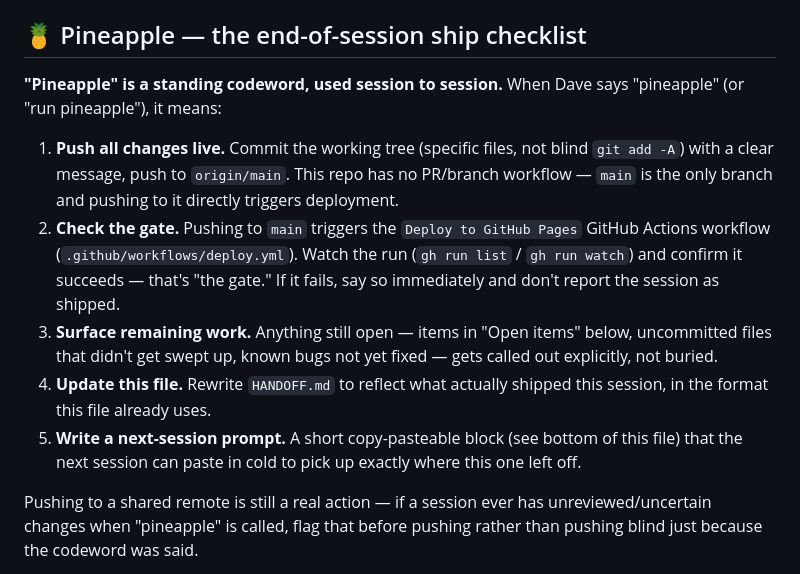
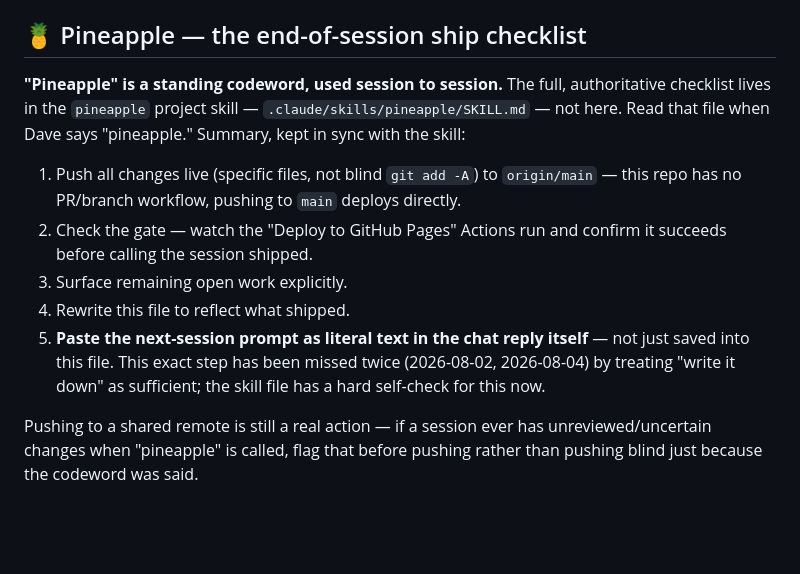
Before and after one commit to pragmatic-labs-development/pragmatic-website, a Markdown page: HANDOFF.md, the part around the change. GitHub-like rendering; blank space fills up the shorter version.

Commit message:
Add pineapple project skill as authoritative ship checklist
Step 5 (paste next-session prompt inline in chat, not just save to
HANDOFF.md) was missed twice relying on prose alone. Moving the full
checklist into a skill with an explicit self-check before ending the
turn, and pointing HANDOFF.md's summary + the memory note at it as the
single source of truth.

```diff
--- a/HANDOFF.md
+++ b/HANDOFF.md
@@ -5,26 +5,22 @@ Base commit: a609c95 (see `git log -1` to confirm)
 
 ## 🍍 Pineapple — the end-of-session ship checklist
 
-**"Pineapple" is a standing codeword, used session to session.** When Dave
-says "pineapple" (or "run pineapple"), it means:
+**"Pineapple" is a standing codeword, used session to session.** The full,
+authoritative checklist lives in the `pineapple` project skill —
+`.claude/skills/pineapple/SKILL.md` — not here. Read that file when Dave
+says "pineapple." Summary, kept in sync with the skill:
 
-1. **Push all changes live.** Commit the working tree (specific files, not
-   blind `git add -A`) with a clear message, push to `origin/main`. This
-   repo has no PR/branch workflow — `main` is the only branch and pushing to
-   it directly triggers deployment.
-2. **Check the gate.** Pushing to `main` triggers the `Deploy to GitHub
-   Pages` GitHub Actions workflow (`.github/workflows/deploy.yml`). Watch
-   the run (`gh run list` / `gh run watch`) and confirm it succeeds — that's
-   "the gate." If it fails, say so immediately and don't report the session
-   as shipped.
-3. **Surface remaining work.** Anything still open — items in "Open
-   items" below, uncommitted files that didn't get swept up, known bugs not
-   yet fixed — gets called out explicitly, not buried.
-4. **Update this file.** Rewrite `HANDOFF.md` to reflect what actually
-   shipped this session, in the format this file already uses.
-5. **Write a next-session prompt.** A short copy-pasteable block (see
-   bottom of this file) that the next session can paste in cold to pick up
-   exactly where this one left off.
+1. Push all changes live (specific files, not blind `git add -A`) to
+   `origin/main` — this repo has no PR/branch workflow, pushing to `main`
+   deploys directly.
+2. Check the gate — watch the "Deploy to GitHub Pages" Actions run and
+   confirm it succeeds before calling the session shipped.
+3. Surface remaining open work explicitly.
+4. Rewrite this file to reflect what shipped.
+5. **Paste the next-session prompt as literal text in the chat reply
+   itself** — not just saved into this file. This exact step has been
+   missed twice (2026-08-02, 2026-08-04) by treating "write it down" as
+   sufficient; the skill file has a hard self-check for this now.
 
 Pushing to a shared remote is still a real action — if a session ever has
 unreviewed/uncertain changes when "pineapple" is called, flag that before
```
Also changed, not shown: 1 other file.
